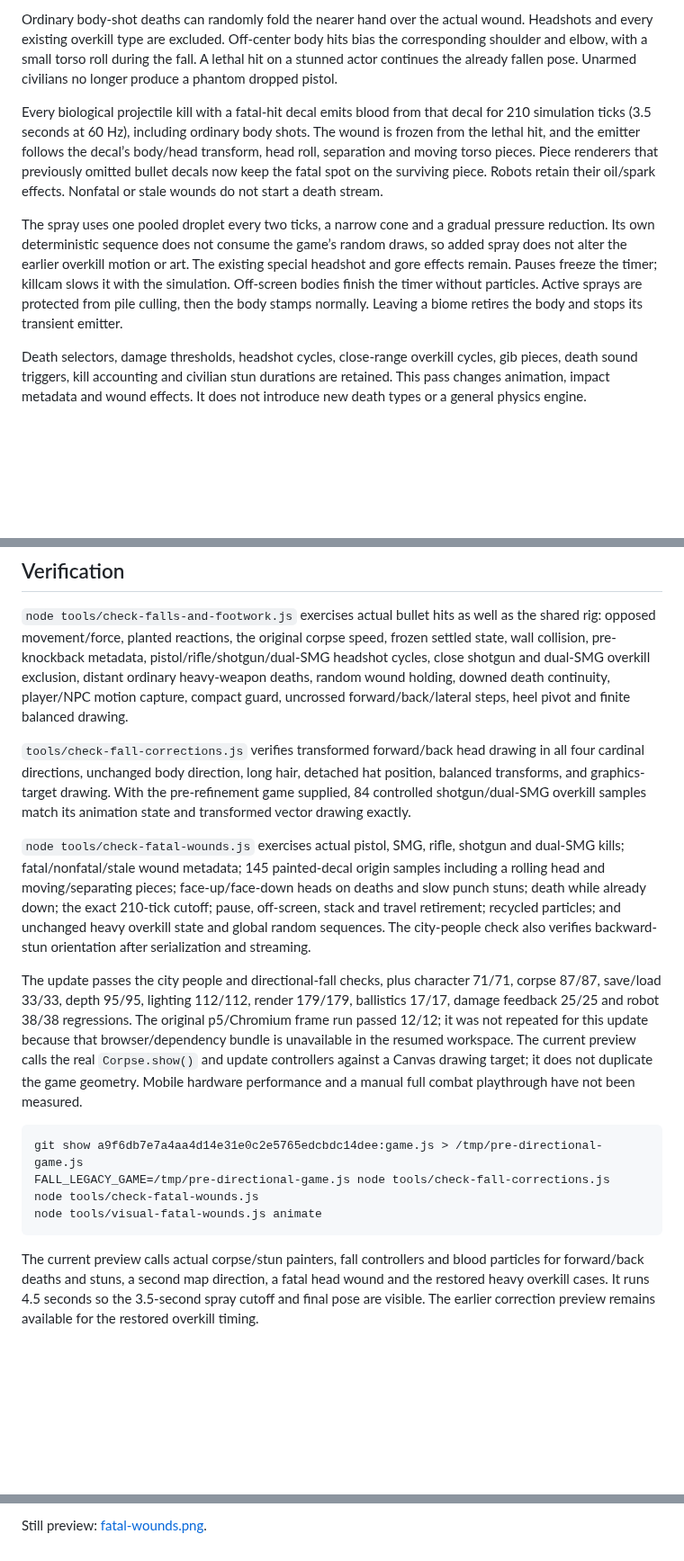
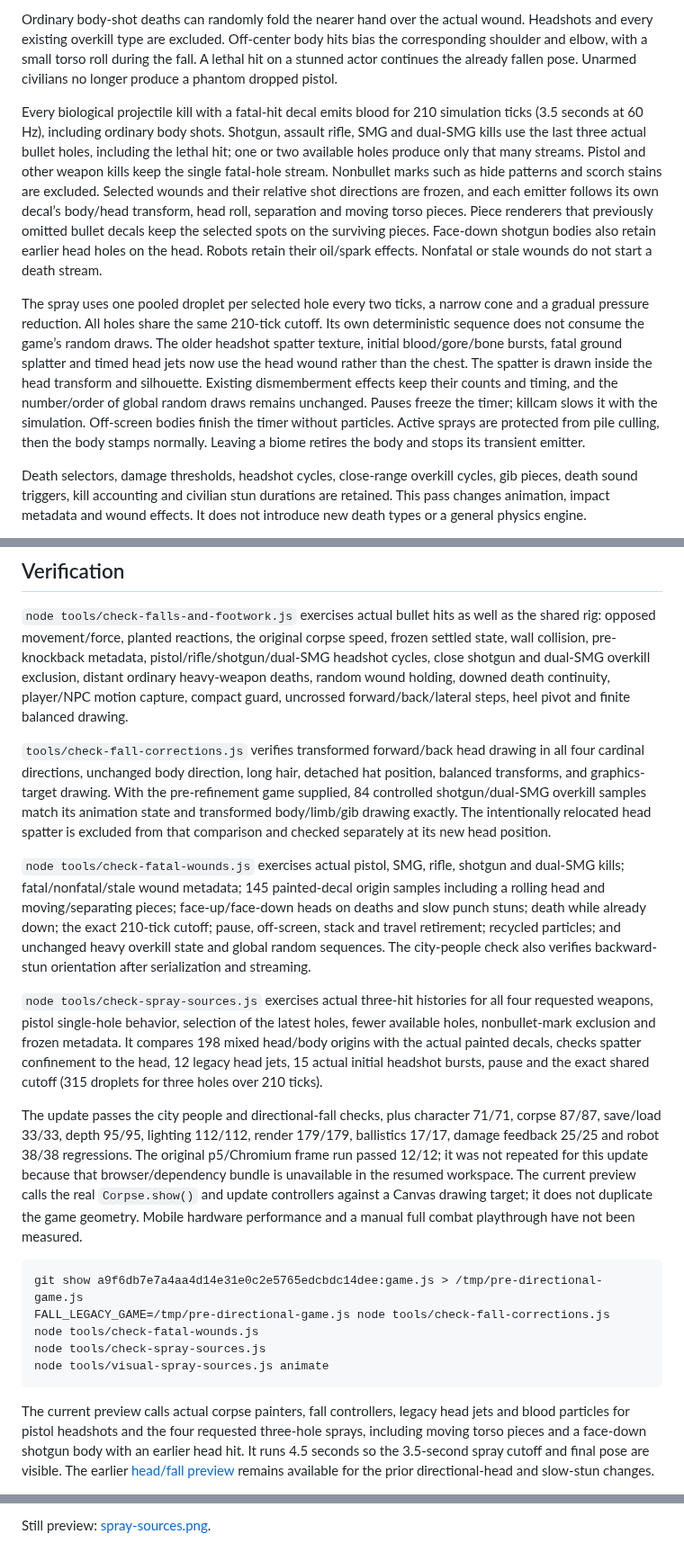
Before and after one commit to darthblark11-blip/newone, a Markdown page: docs/directional-falls-and-footwork.md, 3 parts joined by grey strips. Shown at 90% size. Rendered like a GitHub page; blank space fills up the shorter version.

Commit message:
Move legacy headshot spray to the head and spray the last three bullet holes

````diff
--- a/docs/directional-falls-and-footwork.md
+++ b/docs/directional-falls-and-footwork.md
@@ -8,9 +8,9 @@ Shotgun and dual-SMG overkill use the pre-refinement animation path: their origi
 
 Ordinary body-shot deaths can randomly fold the nearer hand over the actual wound. Headshots and every existing overkill type are excluded. Off-center body hits bias the corresponding shoulder and elbow, with a small torso roll during the fall. A lethal hit on a stunned actor continues the already fallen pose. Unarmed civilians no longer produce a phantom dropped pistol.
 
-Every biological projectile kill with a fatal-hit decal emits blood from that decal for 210 simulation ticks (3.5 seconds at 60 Hz), including ordinary body shots. The wound is frozen from the lethal hit, and the emitter follows the decal’s body/head transform, head roll, separation and moving torso pieces. Piece renderers that previously omitted bullet decals now keep the fatal spot on the surviving piece. Robots retain their oil/spark effects. Nonfatal or stale wounds do not start a death stream.
+Every biological projectile kill with a fatal-hit decal emits blood for 210 simulation ticks (3.5 seconds at 60 Hz), including ordinary body shots. Shotgun, assault rifle, SMG and dual-SMG kills use the last three actual bullet holes, including the lethal hit; one or two available holes produce only that many streams. Pistol and other weapon kills keep the single fatal-hole stream. Nonbullet marks such as hide patterns and scorch stains are excluded. Selected wounds and their relative shot directions are frozen, and each emitter follows its own decal’s body/head transform, head roll, separation and moving torso pieces. Piece renderers that previously omitted bullet decals keep the selected spots on the surviving pieces. Face-down shotgun bodies also retain earlier head holes on the head. Robots retain their oil/spark effects. Nonfatal or stale wounds do not start a death stream.
 
-The spray uses one pooled droplet every two ticks, a narrow cone and a gradual pressure reduction. Its own deterministic sequence does not consume the game’s random draws, so added spray does not alter the earlier overkill motion or art. The existing special headshot and gore effects remain. Pauses freeze the timer; killcam slows it with the simulation. Off-screen bodies finish the timer without particles. Active sprays are protected from pile culling, then the body stamps normally. Leaving a biome retires the body and stops its transient emitter.
+The spray uses one pooled droplet per selected hole every two ticks, a narrow cone and a gradual pressure reduction. All holes share the same 210-tick cutoff. Its own deterministic sequence does not consume the game’s random draws. The older headshot spatter texture, initial blood/gore/bone bursts, fatal ground splatter and timed head jets now use the head wound rather than the chest. The spatter is drawn inside the head transform and silhouette. Existing dismemberment effects keep their counts and timing, and the number/order of global random draws remains unchanged. Pauses freeze the timer; killcam slows it with the simulation. Off-screen bodies finish the timer without particles. Active sprays are protected from pile culling, then the body stamps normally. Leaving a biome retires the body and stops its transient emitter.
 
 Death selectors, damage thresholds, headshot cycles, close-range overkill cycles, gib pieces, death sound triggers, kill accounting and civilian stun durations are retained. This pass changes animation, impact metadata and wound effects. It does not introduce new death types or a general physics engine.
 
@@ -20,9 +20,11 @@ The orthodox guard uses a compact left lead/right rear stance with less resting
 
 `node tools/check-falls-and-footwork.js` exercises actual bullet hits as well as the shared rig: opposed movement/force, planted reactions, the original corpse speed, frozen settled state, wall collision, pre-knockback metadata, pistol/rifle/shotgun/dual-SMG headshot cycles, close shotgun and dual-SMG overkill exclusion, distant ordinary heavy-weapon deaths, random wound holding, downed death continuity, player/NPC motion capture, compact guard, uncrossed forward/back/lateral steps, heel pivot and finite balanced drawing.
 
-`tools/check-fall-corrections.js` verifies transformed forward/back head drawing in all four cardinal directions, unchanged body direction, long hair, detached hat position, balanced transforms, and graphics-target drawing. With the pre-refinement game supplied, 84 controlled shotgun/dual-SMG overkill samples match its animation state and transformed vector drawing exactly.
+`tools/check-fall-corrections.js` verifies transformed forward/back head drawing in all four cardinal directions, unchanged body direction, long hair, detached hat position, balanced transforms, and graphics-target drawing. With the pre-refinement game supplied, 84 controlled shotgun/dual-SMG overkill samples match its animation state and transformed body/limb/gib drawing exactly. The intentionally relocated head spatter is excluded from that comparison and checked separately at its new head position.
 
 `node tools/check-fatal-wounds.js` exercises actual pistol, SMG, rifle, shotgun and dual-SMG kills; fatal/nonfatal/stale wound metadata; 145 painted-decal origin samples including a rolling head and moving/separating pieces; face-up/face-down heads on deaths and slow punch stuns; death while already down; the exact 210-tick cutoff; pause, off-screen, stack and travel retirement; recycled particles; and unchanged heavy overkill state and global random sequences. The city-people check also verifies backward-stun orientation after serialization and streaming.
+
+`node tools/check-spray-sources.js` exercises actual three-hit histories for all four requested weapons, pistol single-hole behavior, selection of the latest holes, fewer available holes, nonbullet-mark exclusion and frozen metadata. It compares 198 mixed head/body origins with the actual painted decals, checks spatter confinement to the head, 12 legacy head jets, 15 actual initial headshot bursts, pause and the exact shared cutoff (315 droplets for three holes over 210 ticks).
 
 The update passes the city people and directional-fall checks, plus character 71/71, corpse 87/87, save/load 33/33, depth 95/95, lighting 112/112, render 179/179, ballistics 17/17, damage feedback 25/25 and robot 38/38 regressions. The original p5/Chromium frame run passed 12/12; it was not repeated for this update because that browser/dependency bundle is unavailable in the resumed workspace. The current preview calls the real `Corpse.show()` and update controllers against a Canvas drawing target; it does not duplicate the game geometry. Mobile hardware performance and a manual full combat playthrough have not been measured.
 
@@ -30,8 +32,9 @@ The update passes the city people and directional-fall checks, plus character 71
 git show a9f6db7e7a4aa4d14e31e0c2e5765edcbdc14dee:game.js > /tmp/pre-directional-game.js
 FALL_LEGACY_GAME=/tmp/pre-directional-game.js node tools/check-fall-corrections.js
 node tools/check-fatal-wounds.js
-node tools/visual-fatal-wounds.js animate
+node tools/check-spray-sources.js
+node tools/visual-spray-sources.js animate
 ```
 
-The current preview calls actual corpse/stun painters, fall controllers and blood particles for forward/back deaths and stuns, a second map direction, a fatal head wound and the restored heavy overkill cases. It runs 4.5 seconds so the 3.5-second spray cutoff and final pose are visible. The earlier correction preview remains available for the restored overkill timing.
+The current preview calls actual corpse painters, fall controllers, legacy head jets and blood particles for pistol headshots and the four requested three-hole sprays, including moving torso pieces and a face-down shotgun body with an earlier head hit. It runs 4.5 seconds so the 3.5-second spray cutoff and final pose are visible. The earlier [head/fall preview](previews/fatal-wounds.gif) remains available for the prior directional-head and slow-stun changes.
 
@@ -39,2 +42,2 @@ The current preview calls actual corpse/stun painters, fall controllers and bloo
 
-Still preview: [fatal-wounds.png](previews/fatal-wounds.png).
+Still preview: [spray-sources.png](previews/spray-sources.png).
````
Also changed, not shown: other parts of docs/directional-falls-and-footwork.md (+1 -1 lines), docs/previews/spray-sources.png (added), 6 other files.
